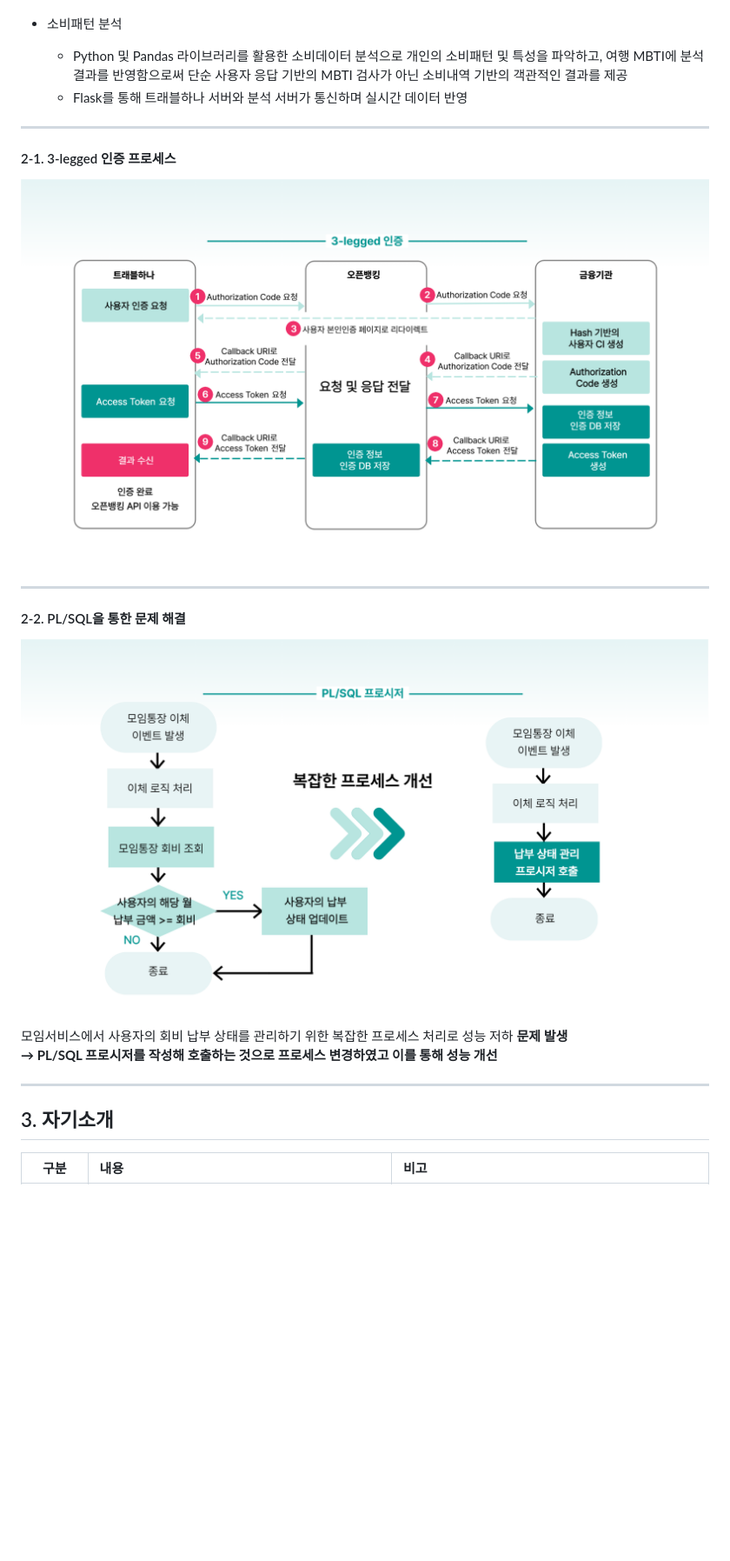
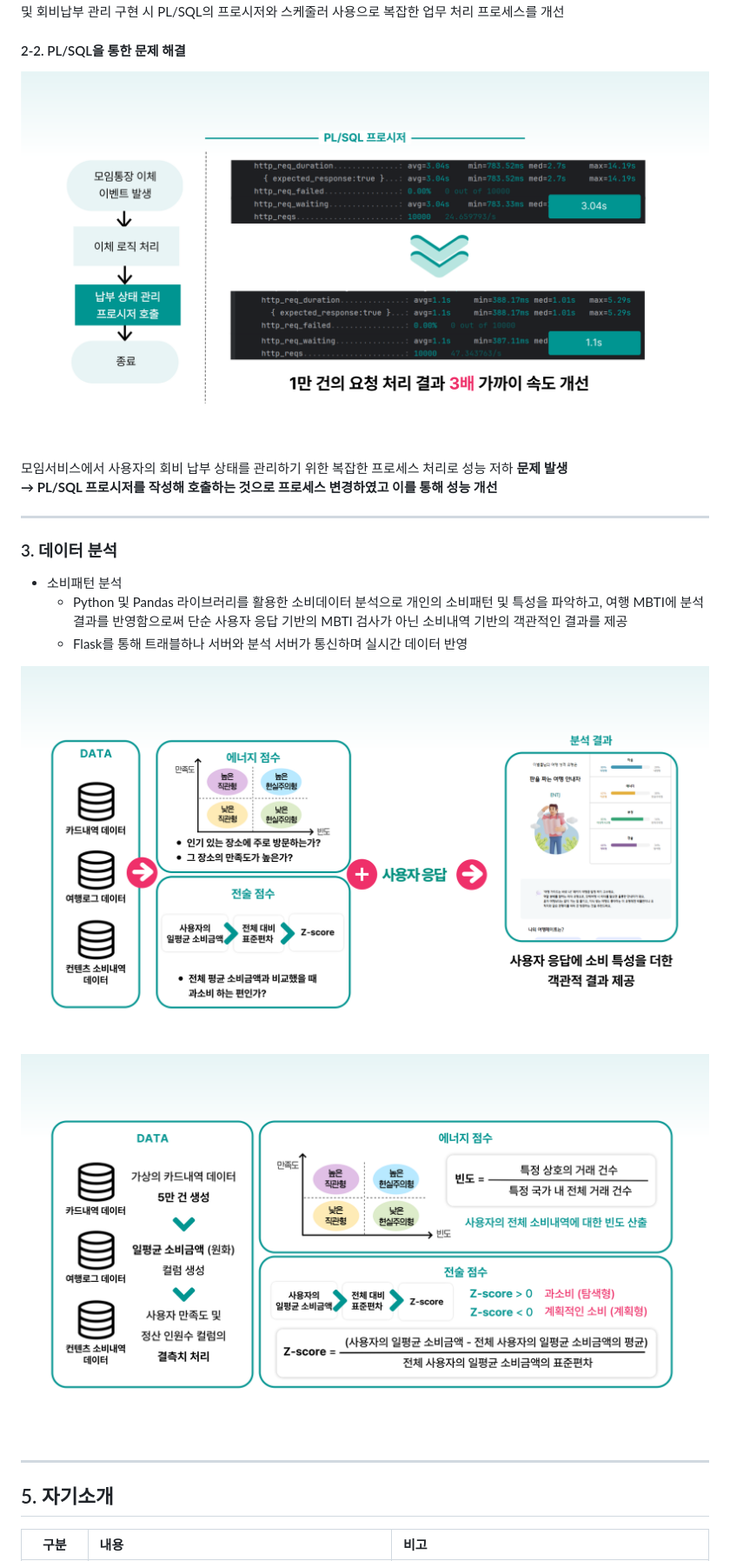
Before and after one commit to JjangJinny/TravelHana, a Markdown page: README.md, the part around the change printed below. Shown: that part at 87% size. Rendered like a GitHub page; blank space fills up the shorter version.

```diff
--- a/README.md
+++ b/README.md
@@ -48,26 +43,27 @@
   - 실제 오픈뱅킹 API와 동일한 3-legged 인증 방식을 구현해 사용자에 대한 Access Token을 얻음으로써 인증을 획득
   - 자동이체 및 회비납부 관리 구현 시 PL/SQL의 프로시저와 스케줄러 사용으로 복잡한 업무 처리 프로세스를 개선
 
-- 소비패턴 분석
-  - Python 및 Pandas 라이브러리를 활용한 소비데이터 분석으로 개인의 소비패턴 및 특성을 파악하고, 여행 MBTI에 분석 결과를 반영함으로써 단순 사용자 응답 기반의 MBTI 검사가 아닌 소비내역 기반의 객관적인 결과를 제공
-  - Flask를 통해 트래블하나 서버와 분석 서버가 통신하며 실시간 데이터 반영
-
----
-
-#### 2-1. 3-legged 인증 프로세스
-<img src="/image/3-legged-009.png" />
-
----
 
 #### 2-2. PL/SQL을 통한 문제 해결
-<img src="/image/PLSQL 프로시저-010.png" />
+<img src="/image/plsql-010.png" />
 
 모임서비스에서 사용자의 회비 납부 상태를 관리하기 위한 복잡한 프로세스 처리로 성능 저하 **문제 발생**
 **&rarr; PL/SQL 프로시저를 작성해 호출하는 것으로 프로세스 변경하였고 이를 통해 성능 개선**
 
 ---
 
-## 3. 자기소개
+### 3. 데이터 분석
+- 소비패턴 분석
+  - Python 및 Pandas 라이브러리를 활용한 소비데이터 분석으로 개인의 소비패턴 및 특성을 파악하고, 여행 MBTI에 분석 결과를 반영함으로써 단순 사용자 응답 기반의 MBTI 검사가 아닌 소비내역 기반의 객관적인 결과를 제공
+  - Flask를 통해 트래블하나 서버와 분석 서버가 통신하며 실시간 데이터 반영
+
+<img src="/image/소비패턴분석-011.png" />
+<img src="/image/소비패턴분석-014.png" />
+
+
+---
+
+## 5. 자기소개
 |        구분        | 내용                                                        | 비고                                                     |
 |:----------------:|:----------------------------------------------------------|:-------------------------------------------------------|
 |        성명        | 이채진                                                       | <img src="/image/3x4_ 이채진님.jpg" style="width: 100px"/> |
```
Also changed, not shown: other parts of README.md (+6 -11 lines).
